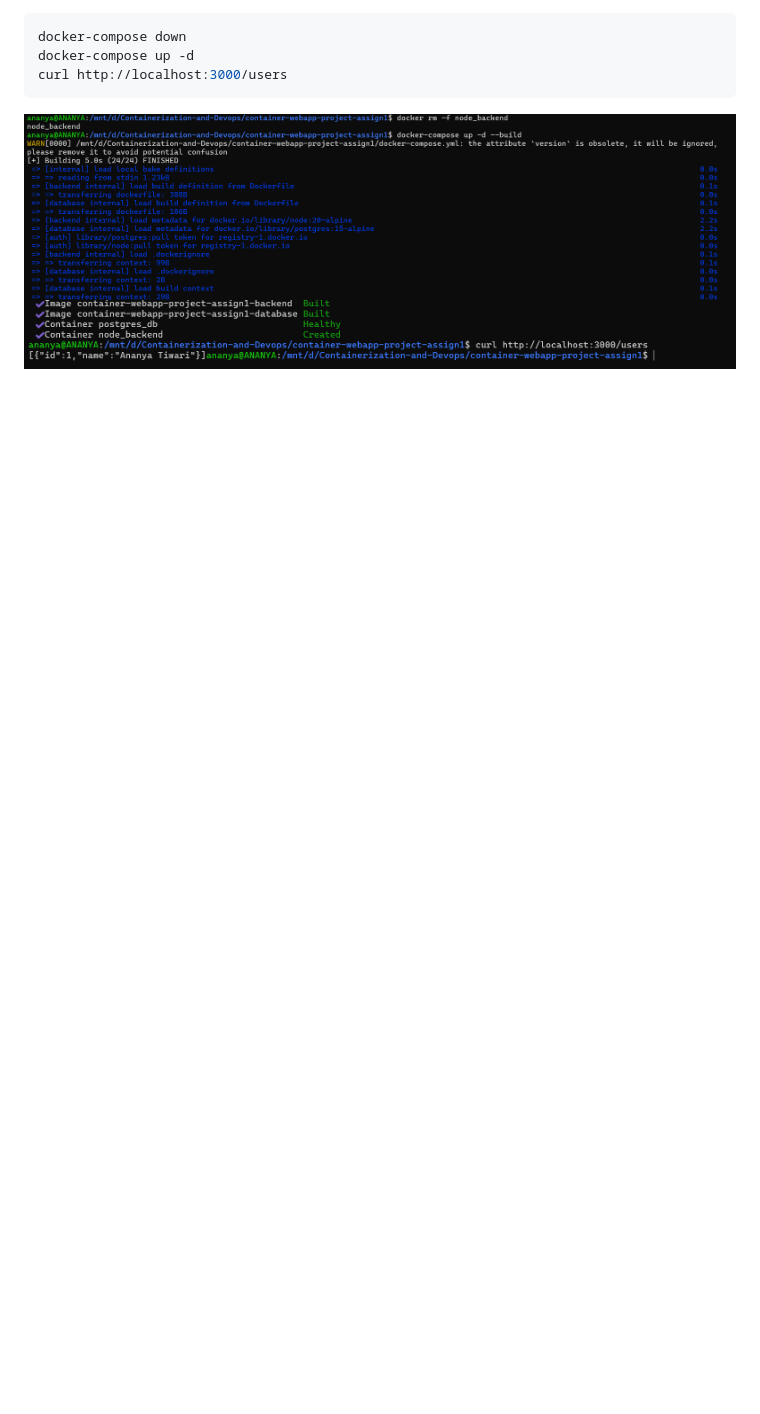
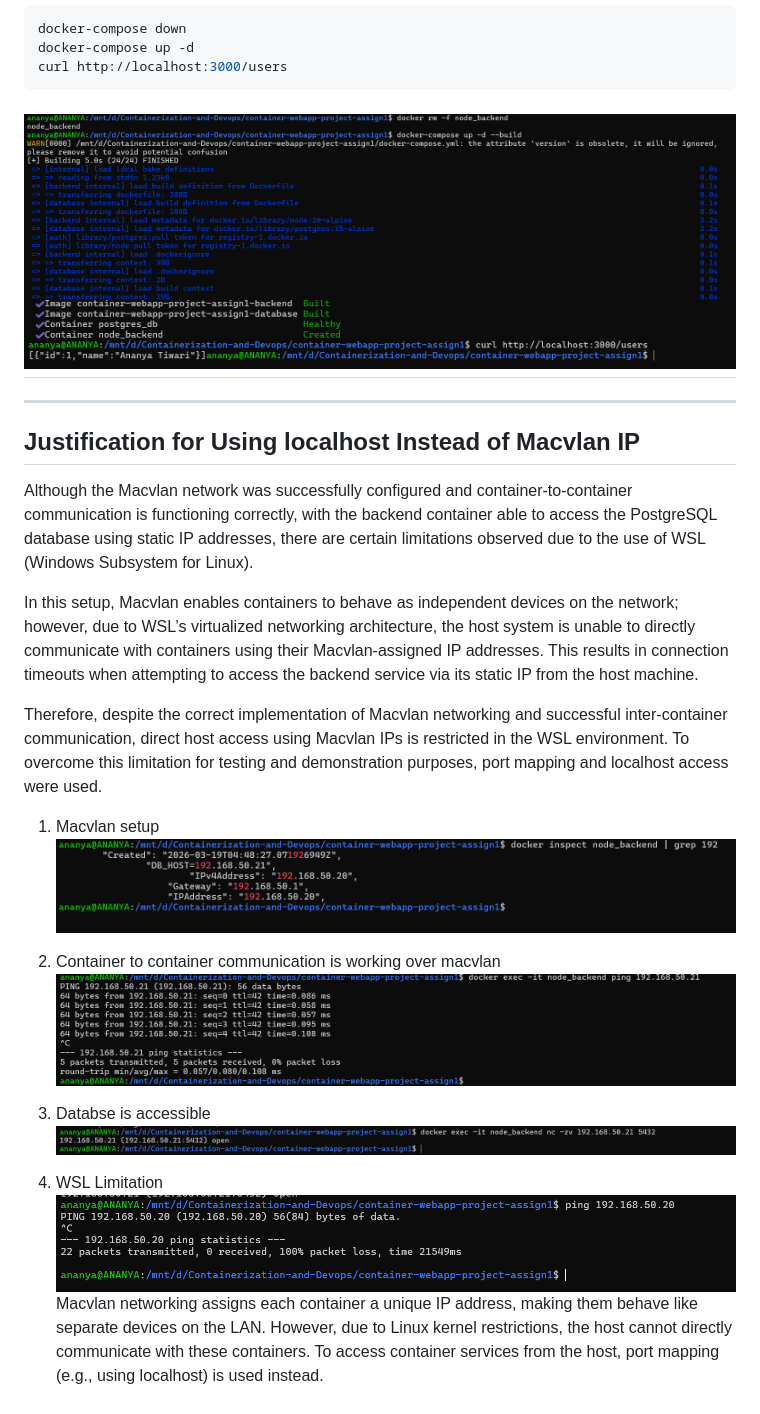
Before and after one commit to ananya1192/Containerization-and-Devops, a Markdown page: container-webapp-project-assign1/README.md, the part around the change. Rendered like a GitHub page; pictures changed too: container-webapp-project-assign1/images/just1.png (added), container-webapp-project-assign1/images/just2.png (added), container-webapp-project-assign1/images/just3.png (added); blank space fills up the shorter version.

````diff
--- a/container-webapp-project-assign1/README.md
+++ b/container-webapp-project-assign1/README.md
@@ -188,3 +188,24 @@ curl http://localhost:3000/users
 ```
 ![](./images/volumepersist1.png)
 ![](./images/volumepersist2.png)
+---
+---
+## Justification for Using localhost Instead of Macvlan IP
+Although the Macvlan network was successfully configured and container-to-container communication is functioning correctly, with the backend container able to access the PostgreSQL database using static IP addresses, there are certain limitations observed due to the use of WSL (Windows Subsystem for Linux).
+
+In this setup, Macvlan enables containers to behave as independent devices on the network; however, due to WSL’s virtualized networking architecture, the host system is unable to directly communicate with containers using their Macvlan-assigned IP addresses. This results in connection timeouts when attempting to access the backend service via its static IP from the host machine.
+
+Therefore, despite the correct implementation of Macvlan networking and successful inter-container communication, direct host access using Macvlan IPs is restricted in the WSL environment. To overcome this limitation for testing and demonstration purposes, port mapping and localhost access were used.
+
+1. Macvlan setup
+![](./images/just1.png)
+
+2. Container to container communication is working over macvlan
+![](./images/just2.png)
+
+3. Databse is accessible
+![](./images/just3.png)
+
+4. WSL Limitation
+![](./images/just4.png)
+Macvlan networking assigns each container a unique IP address, making them behave like separate devices on the LAN. However, due to Linux kernel restrictions, the host cannot directly communicate with these containers. To access container services from the host, port mapping (e.g., using localhost) is used instead.
````
Also changed, not shown: 1 other file.
